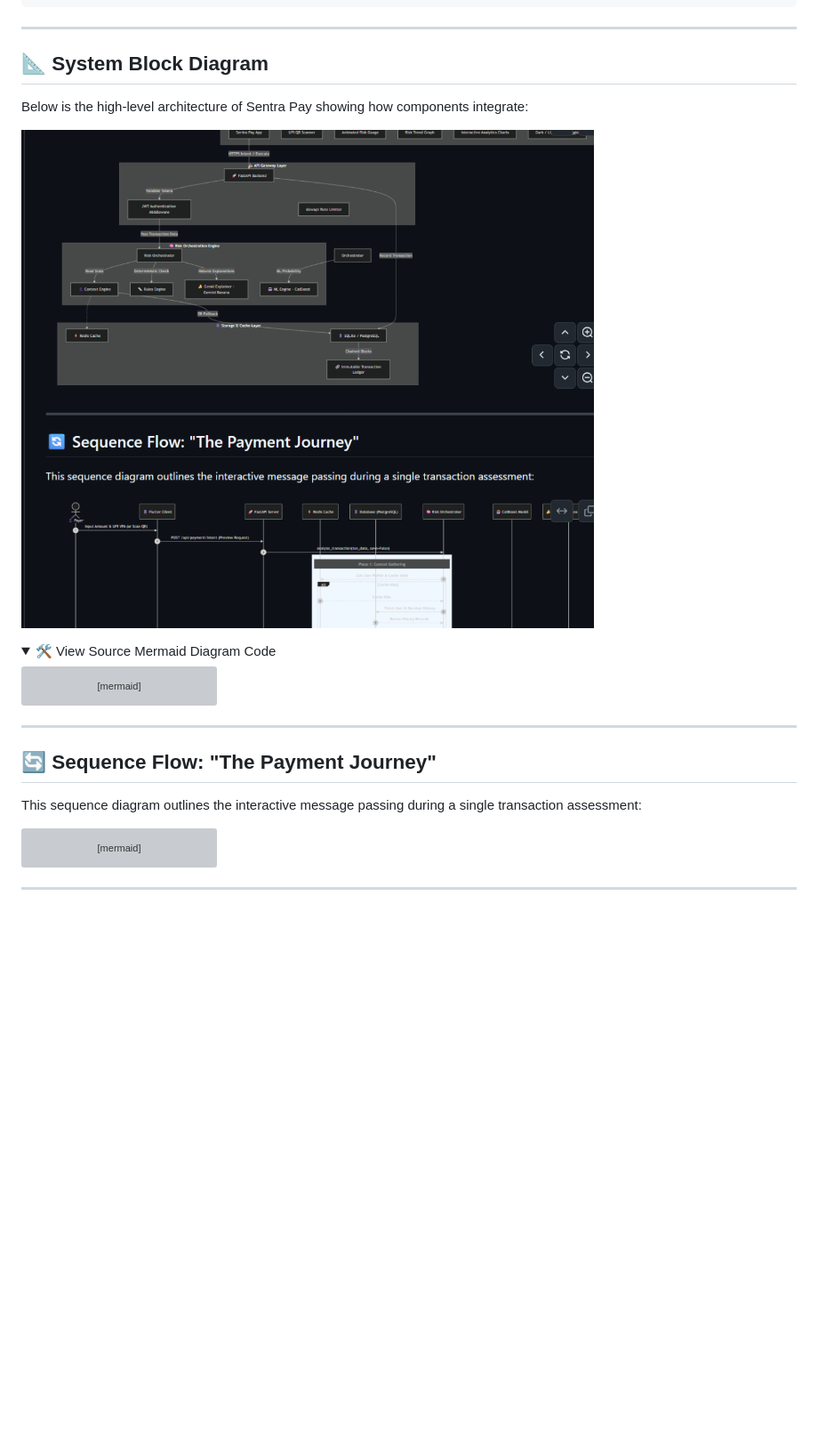
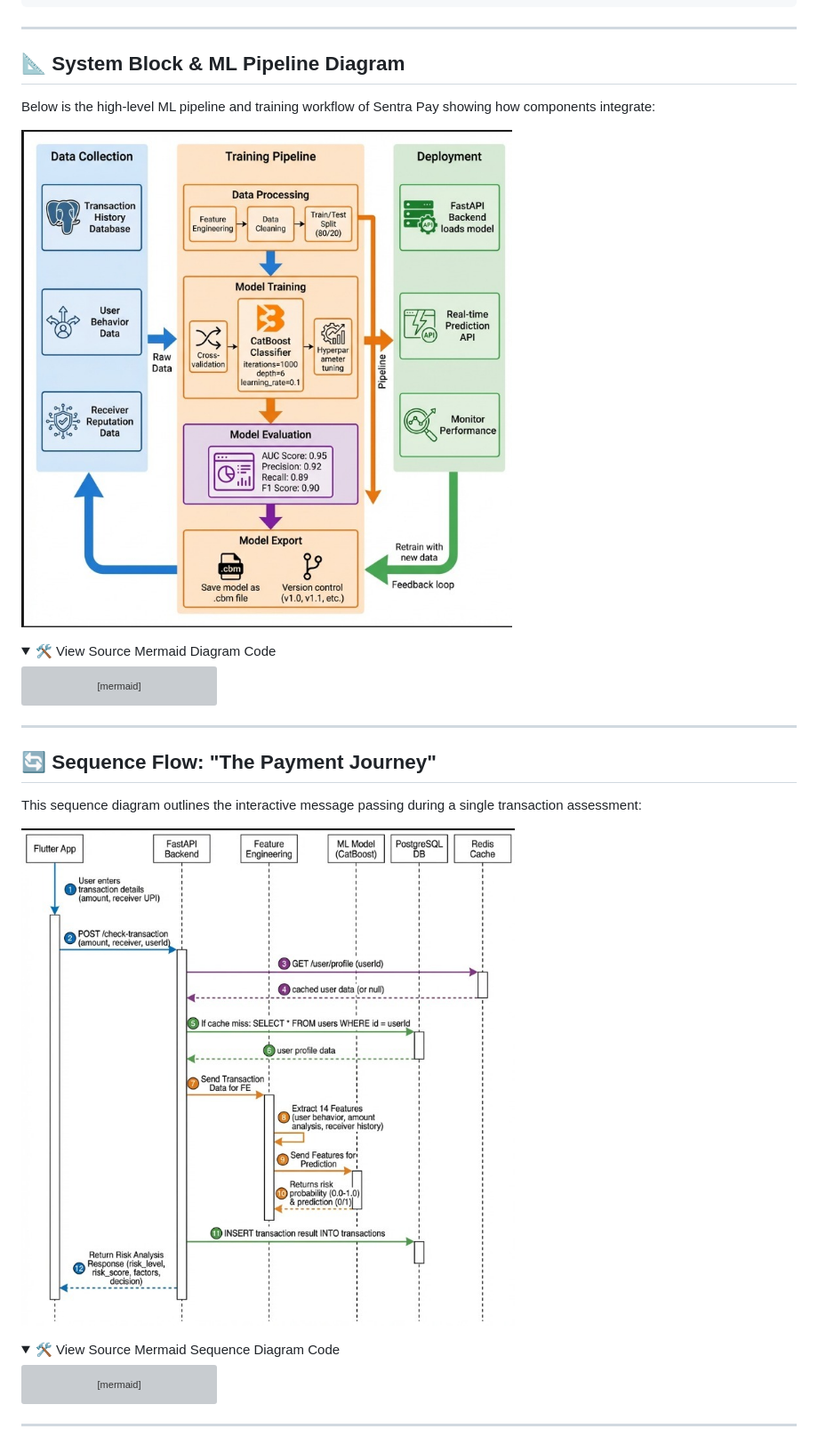
Before and after one commit to Harinath077/Sentra-Pay, a Markdown page: README.md, the part around the change printed below. Shown: that part at 89% size. GitHub-like rendering; pictures changed too: docs/screenshots/ml_pipeline.jpg (added), docs/screenshots/sequence_flow.jpg (added); folded sections open; blank space fills up the shorter version; grey boxes are pictures that could not be loaded.

Commit message:
docs: replace raw block & sequence diagrams with rendered pipeline and sequence flow images

````diff
--- a/README.md
+++ b/README.md
@@ -46,11 +46,11 @@
 
 ---
 
-## 📐 System Block Diagram
+## 📐 System Block & ML Pipeline Diagram
 
-Below is the high-level architecture of Sentra Pay showing how components integrate:
+Below is the high-level ML pipeline and training workflow of Sentra Pay showing how components integrate:
 
-![System Architecture](docs/screenshots/system_architecture.png)
+![ML Pipeline & Workflow](docs/screenshots/ml_pipeline.jpg)
 
 <details>
 <summary>🛠️ View Source Mermaid Diagram Code</summary>
@@ -108,6 +108,11 @@ graph TD
 
 This sequence diagram outlines the interactive message passing during a single transaction assessment:
 
+![Sequence Flow Diagram](docs/screenshots/sequence_flow.jpg)
+
+<details>
+<summary>🛠️ View Source Mermaid Sequence Diagram Code</summary>
+
 ```mermaid
 sequenceDiagram
     autonumber
````
Also changed, not shown: other parts of README.md (+1 -0 lines).
